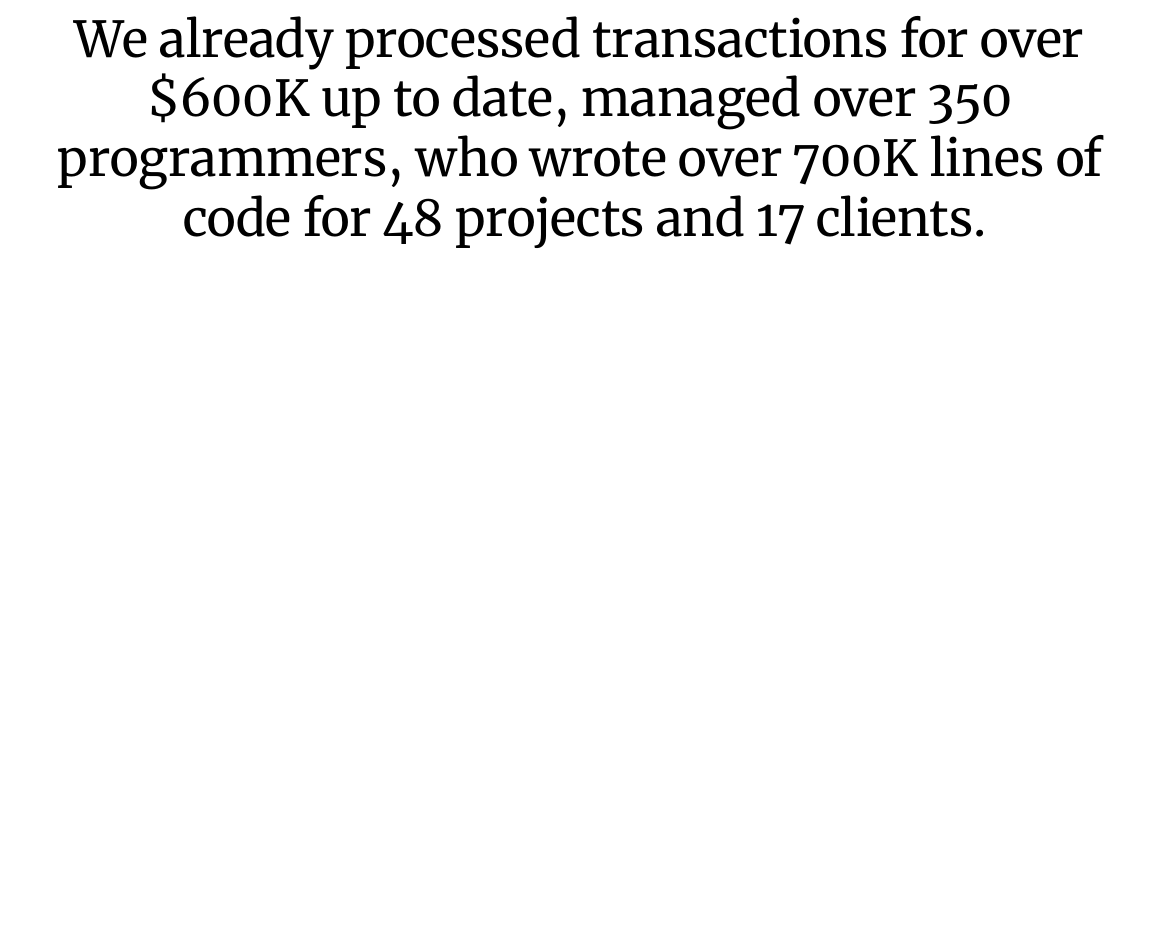
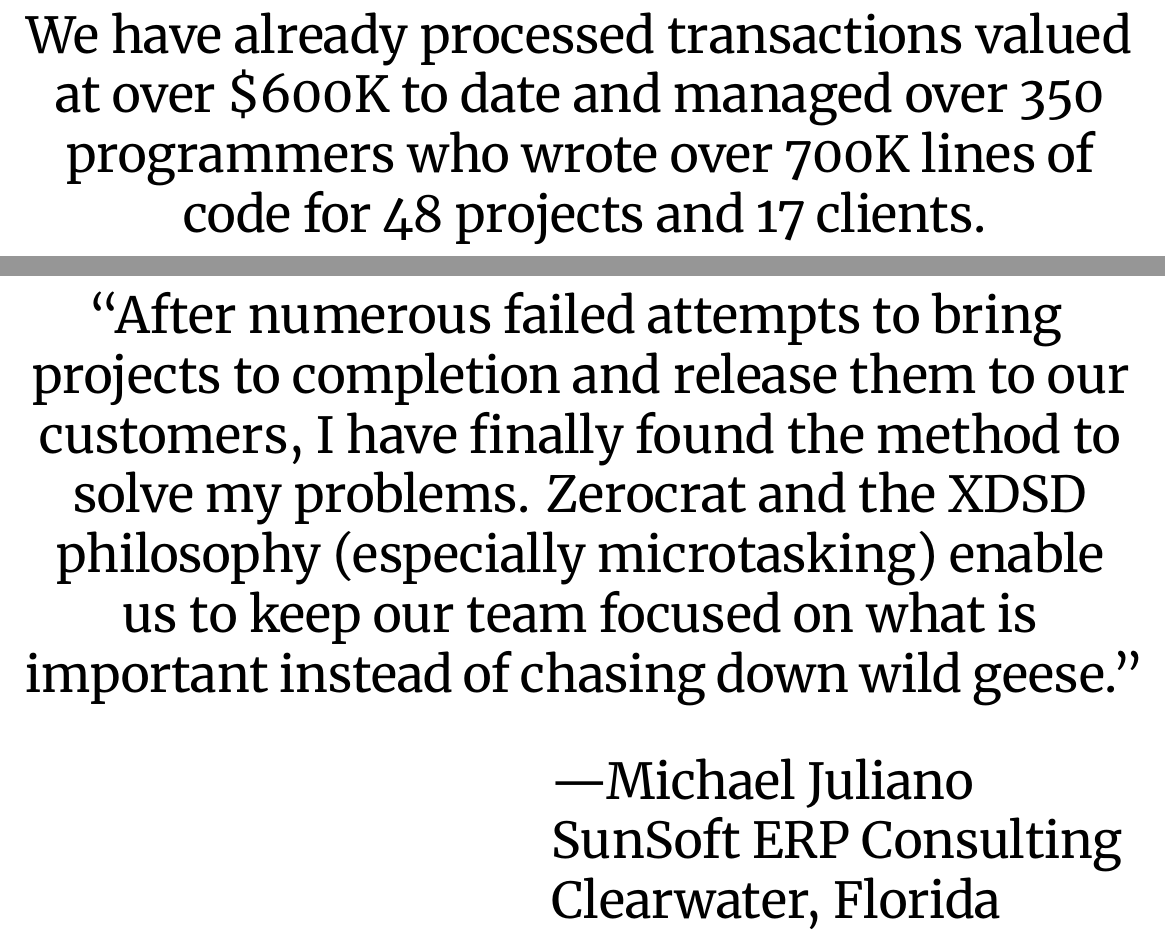
Before and after one commit to zold-io/papers, a LaTeX document (tex/zerocracy-deck.tex): part of page 13 of 18 before the commit and two parts of pages 13 and 14 of 19 after it, the two joined at a grey line, cut so that both start at the same text, the shorter picture padded with empty space. Compiled offline with XeLaTeX.

Commit message:
#59 quote from Michael

```diff
--- a/tex/zerocracy-deck.tex
+++ b/tex/zerocracy-deck.tex
@@ -46,8 +46,23 @@
 
 \slide{The current version \#4 was launched in March 2018 at \href{https://www.0crat.com}{0crat.com}.}
 
-\slide{We already processed transactions for over \$600K up to date, managed
-over 350 programmers, who wrote over 700K lines of code for 48 projects and 17 clients.}
+\slide{We have already processed transactions valued at over \$600K to date and managed
+over 350 programmers who wrote over 700K lines of code for 48 projects and 17 clients.}
+
+\slide{``After numerous failed attempts to bring projects to completion and
+release them to our customers, I have finally found the method to solve my problems.
+Zerocrat and the XDSD philosophy (especially microtasking) enable us to keep our
+team focused on what is important instead of chasing down wild geese.''\\[1em]
+
+\hfill\begin{tabular}{rl}
+\makecell{%
+%\includegraphics[height=3em]{../images/yegor-bugayenko.jpg}
+} &
+\makecell[l]{%
+---Michael Juliano\\
+SunSoft ERP Consulting\\
+Clearwater, Florida}
+\end{tabular}}
 
 \slide{We want to make this technology available for every software company in the world.}
 
```
Also changed, not shown: tex/zerocracy-deck-ru.tex (+3 -3 lines).
